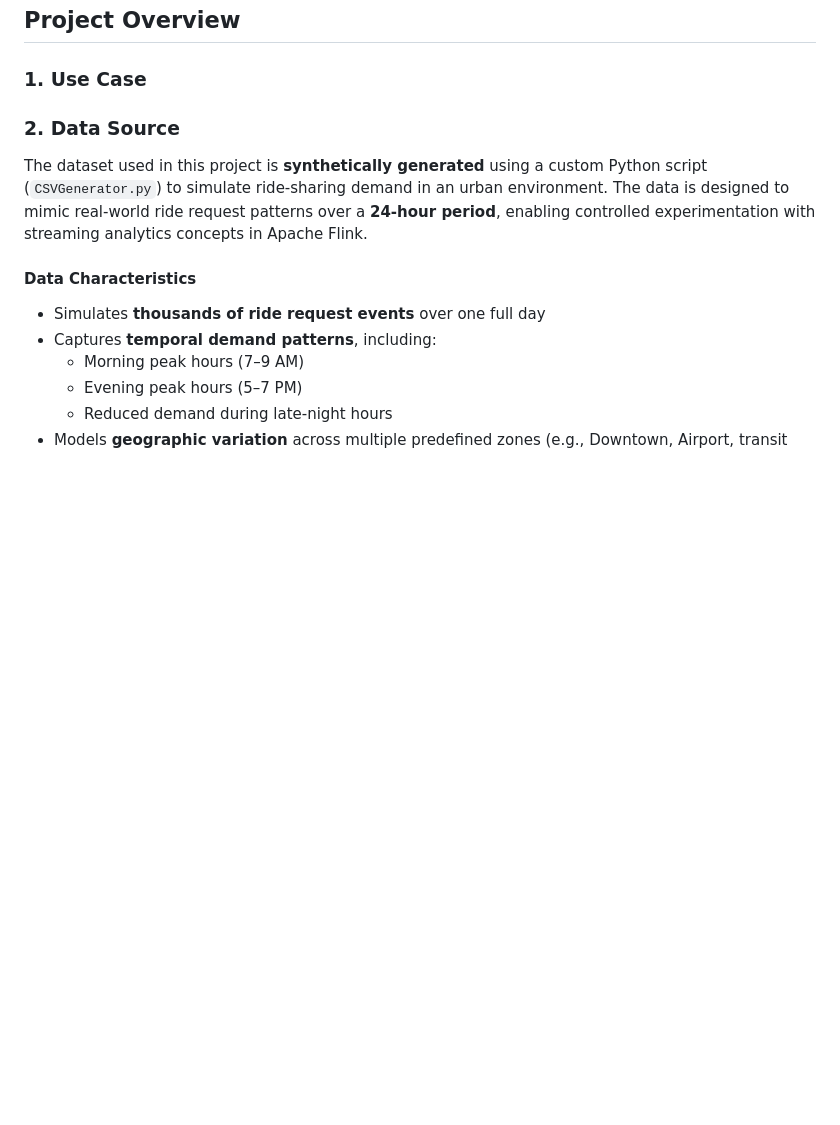
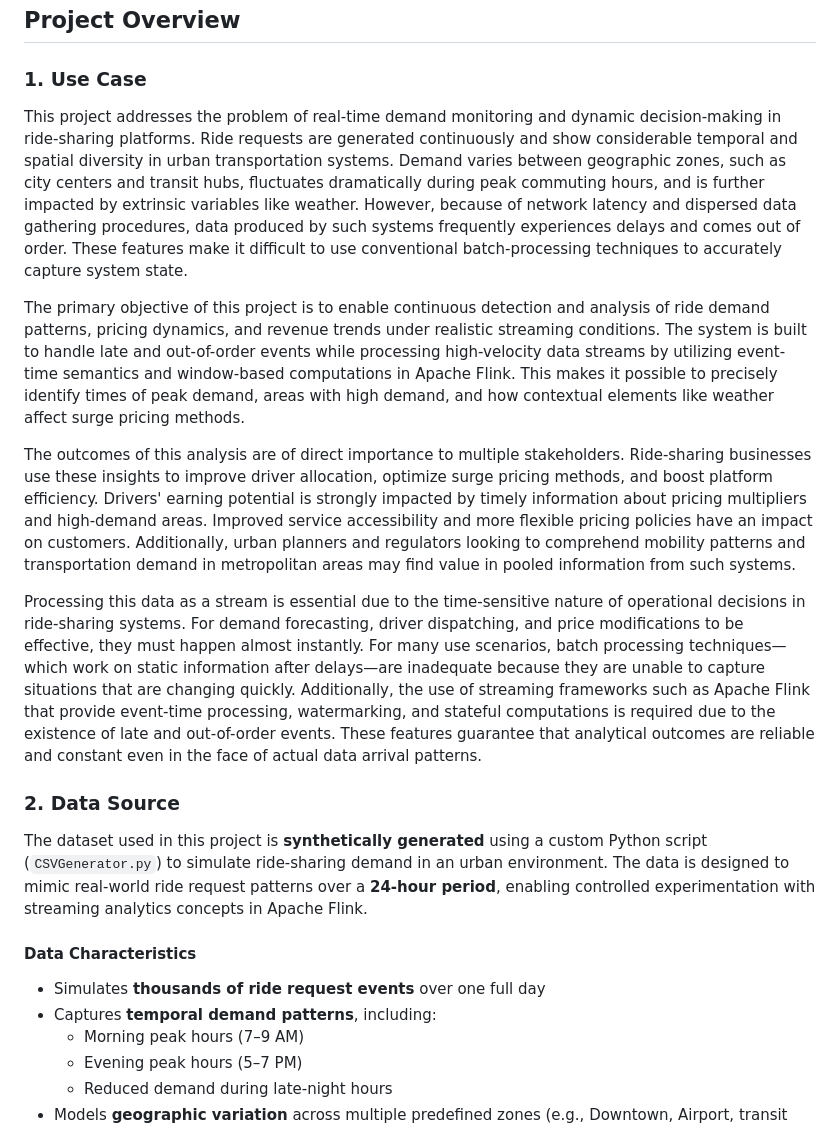
Before and after one commit to hanqi3/INF-2214-Final-Project, a Markdown page: README.md, the part around the change. Rendered like a GitHub page; blank space fills up the shorter version.

```diff
--- a/README.md
+++ b/README.md
@@ -5,6 +5,13 @@ Hanqi Yao, Kaylee Li, Xiaoen Hu, Yihang Liang
 ## Project Overview
 
 ### 1. Use Case
+This project addresses the problem of real-time demand monitoring and dynamic decision-making in ride-sharing platforms. Ride requests are generated continuously and show considerable temporal and spatial diversity in urban transportation systems. Demand varies between geographic zones, such as city centers and transit hubs, fluctuates dramatically during peak commuting hours, and is further impacted by extrinsic variables like weather. However, because of network latency and dispersed data gathering procedures, data produced by such systems frequently experiences delays and comes out of order. These features make it difficult to use conventional batch-processing techniques to accurately capture system state.
+
+The primary objective of this project is to enable continuous detection and analysis of ride demand patterns, pricing dynamics, and revenue trends under realistic streaming conditions. The system is built to handle late and out-of-order events while processing high-velocity data streams by utilizing event-time semantics and window-based computations in Apache Flink. This makes it possible to precisely identify times of peak demand, areas with high demand, and how contextual elements like weather affect surge pricing methods.
+
+The outcomes of this analysis are of direct importance to multiple stakeholders. Ride-sharing businesses use these insights to improve driver allocation, optimize surge pricing methods, and boost platform efficiency. Drivers' earning potential is strongly impacted by timely information about pricing multipliers and high-demand areas. Improved service accessibility and more flexible pricing policies have an impact on customers. Additionally, urban planners and regulators looking to comprehend mobility patterns and transportation demand in metropolitan areas may find value in pooled information from such systems.
+
+Processing this data as a stream is essential due to the time-sensitive nature of operational decisions in ride-sharing systems. For demand forecasting, driver dispatching, and price modifications to be effective, they must happen almost instantly. For many use scenarios, batch processing techniques—which work on static information after delays—are inadequate because they are unable to capture situations that are changing quickly. Additionally, the use of streaming frameworks such as Apache Flink that provide event-time processing, watermarking, and stateful computations is required due to the existence of late and out-of-order events. These features guarantee that analytical outcomes are reliable and constant even in the face of actual data arrival patterns.
 
 ### 2. Data Source
 
```
